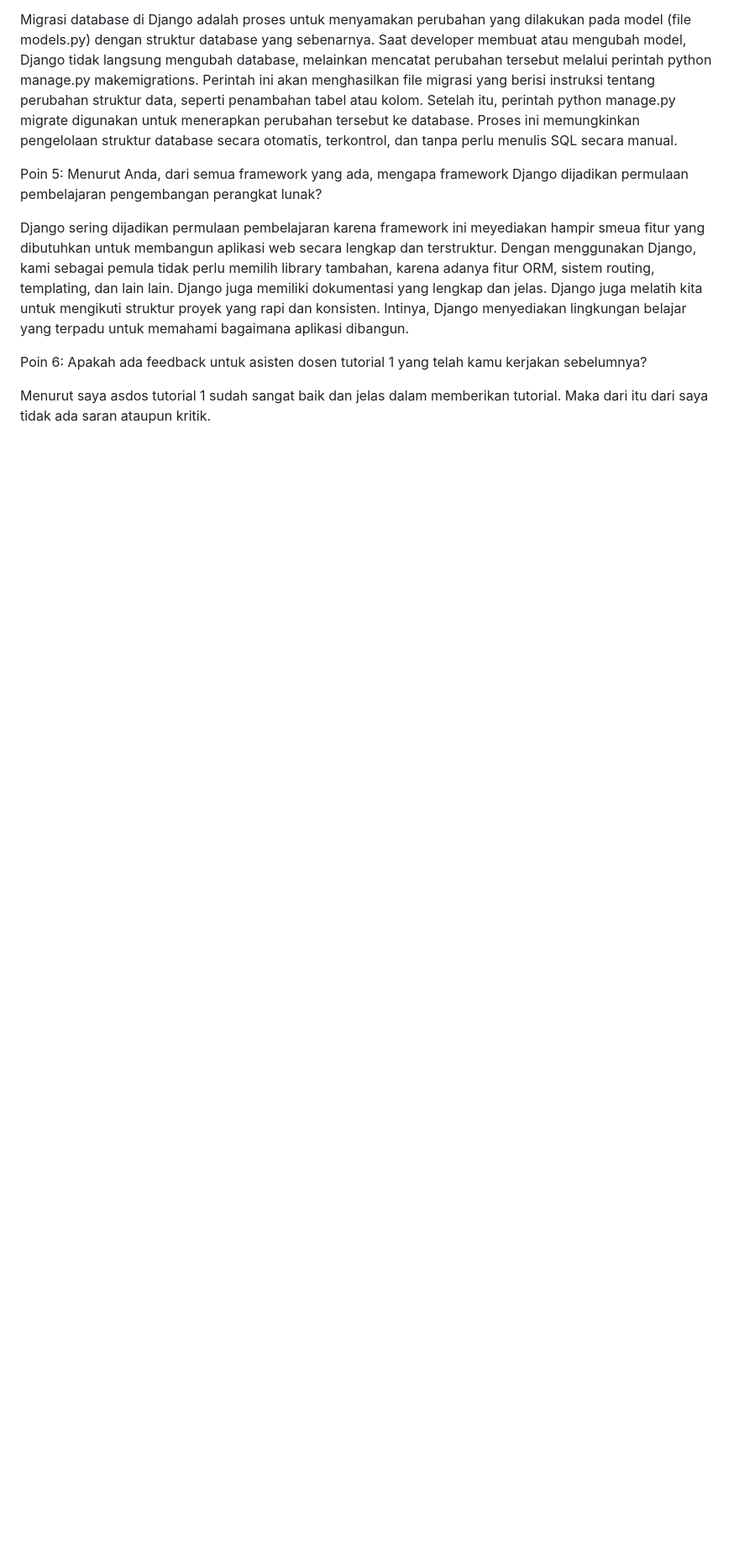
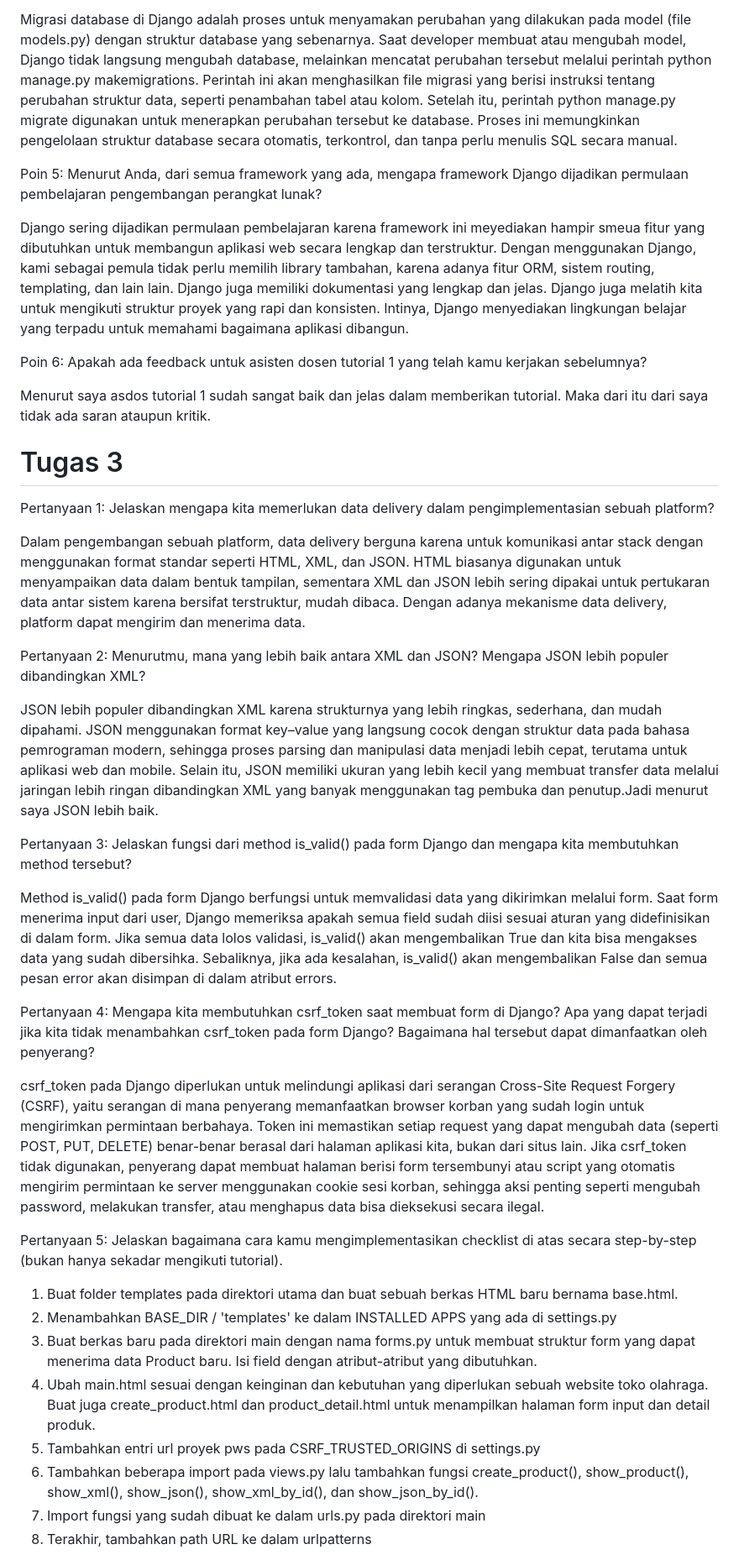
Before and after one commit to josiahsimorangkir/football-store, a Markdown page: README.md, the part around the change printed below. Shown: that part at 84% size. Rendered like a GitHub page; blank space fills up the shorter version.

Commit message:
Tugas 3 README.md

```diff
--- a/README.md
+++ b/README.md
@@ -103,3 +105,33 @@ Poin 5: Menurut Anda, dari semua framework yang ada, mengapa framework Django di
 Poin 6: Apakah ada feedback untuk asisten dosen tutorial 1 yang telah kamu kerjakan sebelumnya?
 
   Menurut saya asdos tutorial 1 sudah sangat baik dan jelas dalam memberikan tutorial. Maka dari itu dari saya tidak ada saran ataupun kritik.
+
+# Tugas 3
+
+Pertanyaan 1:  Jelaskan mengapa kita memerlukan data delivery dalam pengimplementasian sebuah platform?
+
+Dalam pengembangan sebuah platform, data delivery berguna karena untuk komunikasi antar stack dengan menggunakan format standar seperti HTML, XML, dan JSON. HTML biasanya digunakan untuk menyampaikan data dalam bentuk tampilan, sementara XML dan JSON lebih sering dipakai untuk pertukaran data antar sistem karena bersifat terstruktur, mudah dibaca. Dengan adanya mekanisme data delivery, platform dapat mengirim dan menerima data.
+
+Pertanyaan 2: Menurutmu, mana yang lebih baik antara XML dan JSON? Mengapa JSON lebih populer dibandingkan XML?
+
+JSON lebih populer dibandingkan XML karena strukturnya yang lebih ringkas, sederhana, dan mudah dipahami. JSON menggunakan format key–value yang langsung cocok dengan struktur data pada bahasa pemrograman modern, sehingga proses parsing dan manipulasi data menjadi lebih cepat, terutama untuk aplikasi web dan mobile. Selain itu, JSON memiliki ukuran yang lebih kecil yang membuat transfer data melalui jaringan lebih ringan dibandingkan XML yang banyak menggunakan tag pembuka dan penutup.Jadi menurut saya JSON lebih baik.
+
+Pertanyaan 3: Jelaskan fungsi dari method is_valid() pada form Django dan mengapa kita membutuhkan method tersebut?
+
+Method is_valid() pada form Django berfungsi untuk memvalidasi data yang dikirimkan melalui form. Saat form menerima input dari user, Django memeriksa apakah semua field sudah diisi sesuai aturan yang didefinisikan di dalam form. Jika semua data lolos validasi, is_valid() akan mengembalikan True dan kita bisa mengakses data yang sudah dibersihka. Sebaliknya, jika ada kesalahan, is_valid() akan mengembalikan False dan semua pesan error akan disimpan di dalam atribut errors.
+
+Pertanyaan 4: Mengapa kita membutuhkan csrf_token saat membuat form di Django? Apa yang dapat terjadi jika kita tidak menambahkan csrf_token pada form Django? Bagaimana hal tersebut dapat dimanfaatkan oleh penyerang?
+
+csrf_token pada Django diperlukan untuk melindungi aplikasi dari serangan Cross-Site Request Forgery (CSRF), yaitu serangan di mana penyerang memanfaatkan browser korban yang sudah login untuk mengirimkan permintaan berbahaya. Token ini memastikan setiap request yang dapat mengubah data (seperti POST, PUT, DELETE) benar-benar berasal dari halaman aplikasi kita, bukan dari situs lain. Jika csrf_token tidak digunakan, penyerang dapat membuat halaman berisi form tersembunyi atau script yang otomatis mengirim permintaan ke server menggunakan cookie sesi korban, sehingga aksi penting seperti mengubah password, melakukan transfer, atau menghapus data bisa dieksekusi secara ilegal.
+
+Pertanyaan 5: Jelaskan bagaimana cara kamu mengimplementasikan checklist di atas secara step-by-step (bukan hanya sekadar mengikuti tutorial).
+
+1. Buat folder templates pada direktori utama dan buat sebuah berkas HTML baru bernama base.html.
+2. Menambahkan BASE_DIR / 'templates' ke dalam INSTALLED APPS yang ada di settings.py
+3. Buat berkas baru pada direktori main dengan nama forms.py untuk membuat struktur form yang dapat menerima data Product baru. Isi field dengan atribut-atribut yang dibutuhkan.
+4. Ubah main.html sesuai dengan keinginan dan kebutuhan yang diperlukan sebuah website toko olahraga. Buat juga create_product.html dan product_detail.html untuk menampilkan halaman form input dan detail produk.
+5. Tambahkan entri url proyek pws pada CSRF_TRUSTED_ORIGINS di settings.py
+6. Tambahkan beberapa import pada views.py lalu tambahkan fungsi create_product(), show_product(), show_xml(), show_json(), show_xml_by_id(), dan show_json_by_id().
+7. Import fungsi yang sudah dibuat ke dalam urls.py pada direktori main
+8. Terakhir, tambahkan path URL ke dalam urlpatterns
+
```
Also changed, not shown: other parts of README.md (+15 -0 lines).
